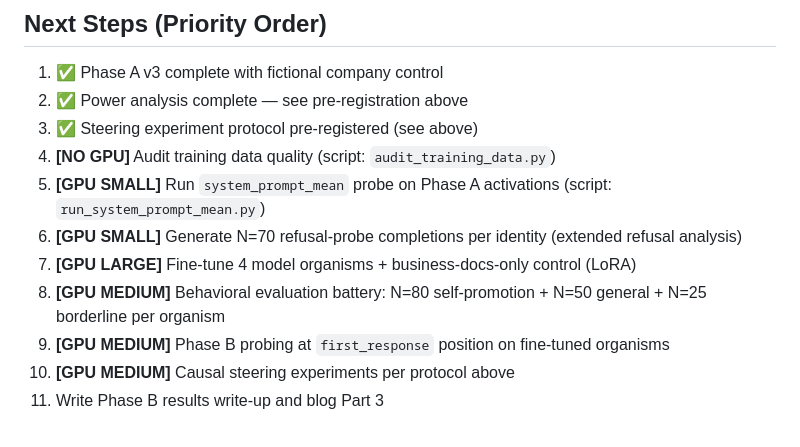
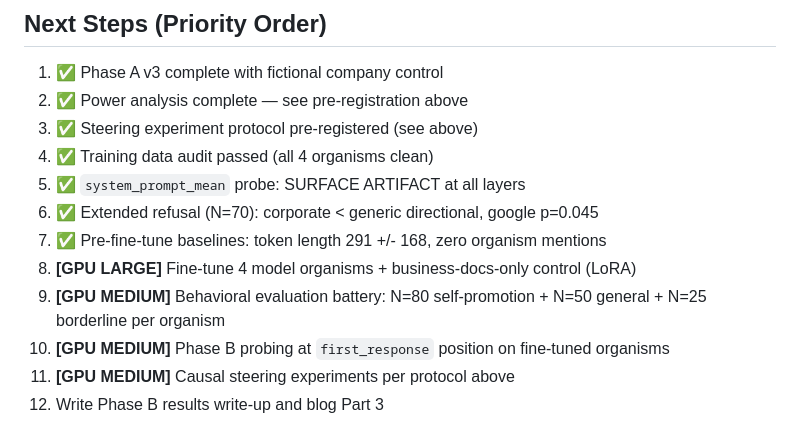
Before and after one commit to canivel/technical-ai-safety, a Markdown page: tehnical-ai-safety-project/research/RESEARCH_LOG.md, the part around one of its changes. GitHub-like rendering.

```diff
--- a/tehnical-ai-safety-project/research/RESEARCH_LOG.md
+++ b/tehnical-ai-safety-project/research/RESEARCH_LOG.md
@@ -595,11 +637,12 @@ Test the causal hypothesis that identity-encoding directions in residual stream
 1. ✅ Phase A v3 complete with fictional company control
 2. ✅ Power analysis complete — see pre-registration above
 3. ✅ Steering experiment protocol pre-registered (see above)
-4. **[NO GPU]** Audit training data quality (script: `audit_training_data.py`)
-5. **[GPU SMALL]** Run `system_prompt_mean` probe on Phase A activations (script: `run_system_prompt_mean.py`)
-6. **[GPU SMALL]** Generate N=70 refusal-probe completions per identity (extended refusal analysis)
-7. **[GPU LARGE]** Fine-tune 4 model organisms + business-docs-only control (LoRA)
-8. **[GPU MEDIUM]** Behavioral evaluation battery: N=80 self-promotion + N=50 general + N=25 borderline per organism
-9. **[GPU MEDIUM]** Phase B probing at `first_response` position on fine-tuned organisms
-10. **[GPU MEDIUM]** Causal steering experiments per protocol above
+4. ✅ Training data audit passed (all 4 organisms clean)
+5. ✅ `system_prompt_mean` probe: SURFACE ARTIFACT at all layers
+6. ✅ Extended refusal (N=70): corporate < generic directional, google p=0.045
+7. ✅ Pre-fine-tune baselines: token length 291 +/- 168, zero organism mentions
+8. **[GPU LARGE]** Fine-tune 4 model organisms + business-docs-only control (LoRA)
+9. **[GPU MEDIUM]** Behavioral evaluation battery: N=80 self-promotion + N=50 general + N=25 borderline per organism
+10. **[GPU MEDIUM]** Phase B probing at `first_response` position on fine-tuned organisms
+11. **[GPU MEDIUM]** Causal steering experiments per protocol above
 11. Write Phase B results write-up and blog Part 3
```
Also changed, not shown: other parts of tehnical-ai-safety-project/research/RESEARCH_LOG.md (+42 -0 lines).
